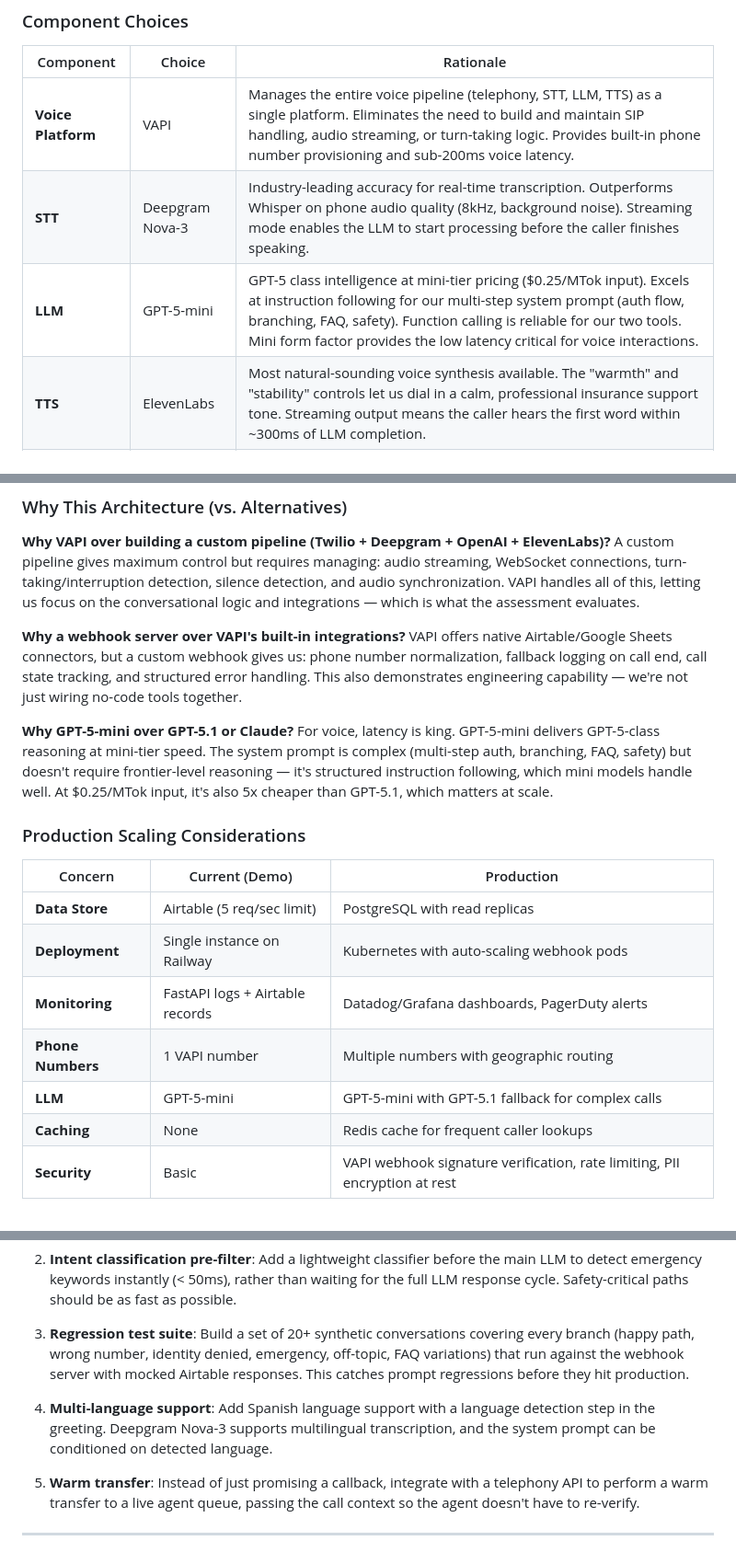
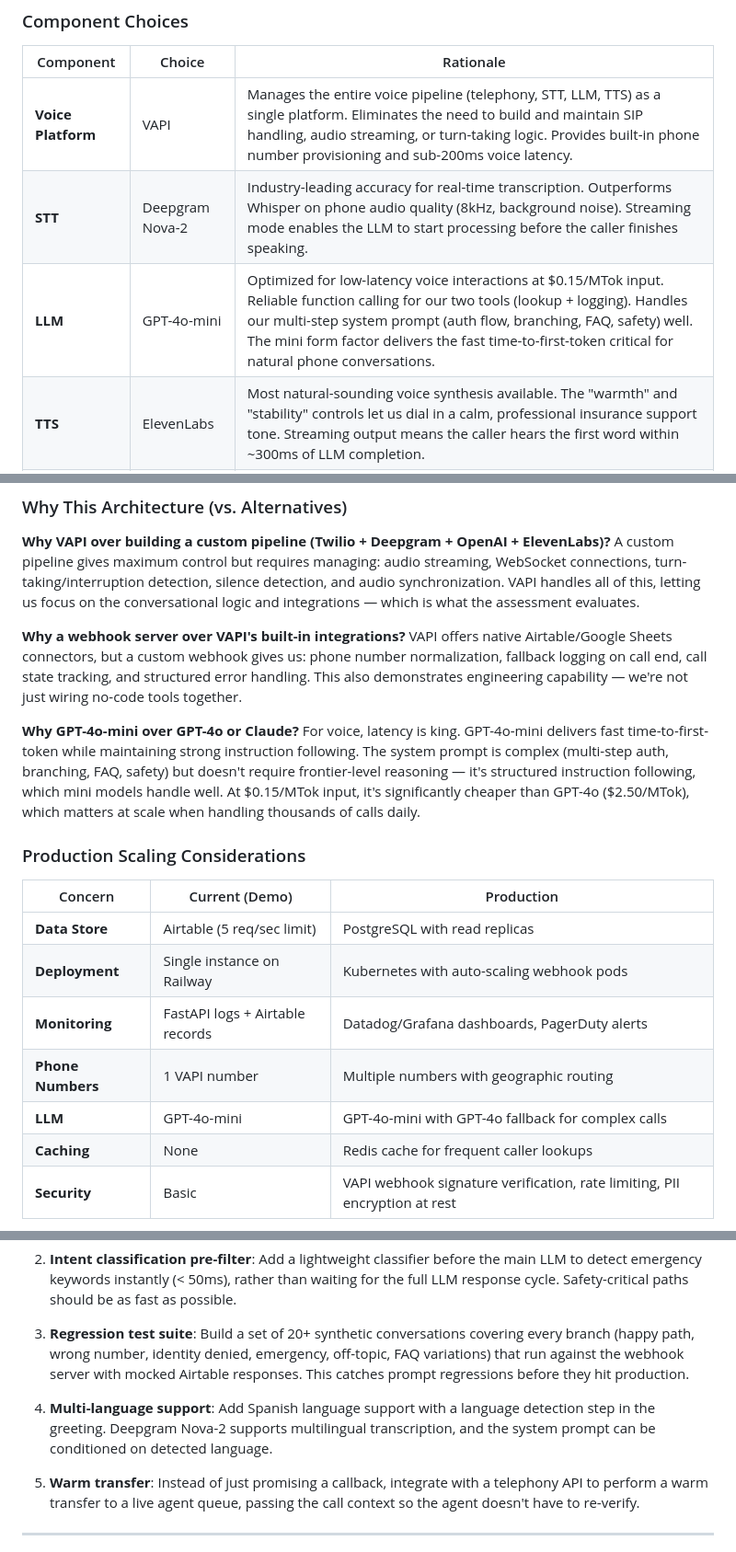
Before and after one commit to MatthewTracy/observe-ai-take-home, a Markdown page: docs/technical_writeup.md, 3 parts joined by grey strips. Shown at 92% size. Drawn GitHub-style.

```diff
--- a/docs/technical_writeup.md
+++ b/docs/technical_writeup.md
@@ -11,8 +11,8 @@ This solution uses a managed voice AI platform (VAPI) with a custom webhook back
 | Component | Choice | Rationale |
 |-----------|--------|-----------|
 | **Voice Platform** | VAPI | Manages the entire voice pipeline (telephony, STT, LLM, TTS) as a single platform. Eliminates the need to build and maintain SIP handling, audio streaming, or turn-taking logic. Provides built-in phone number provisioning and sub-200ms voice latency. |
-| **STT** | Deepgram Nova-3 | Industry-leading accuracy for real-time transcription. Outperforms Whisper on phone audio quality (8kHz, background noise). Streaming mode enables the LLM to start processing before the caller finishes speaking. |
-| **LLM** | GPT-5-mini | GPT-5 class intelligence at mini-tier pricing ($0.25/MTok input). Excels at instruction following for our multi-step system prompt (auth flow, branching, FAQ, safety). Function calling is reliable for our two tools. Mini form factor provides the low latency critical for voice interactions. |
+| **STT** | Deepgram Nova-2 | Industry-leading accuracy for real-time transcription. Outperforms Whisper on phone audio quality (8kHz, background noise). Streaming mode enables the LLM to start processing before the caller finishes speaking. |
+| **LLM** | GPT-4o-mini | Optimized for low-latency voice interactions at $0.15/MTok input. Reliable function calling for our two tools (lookup + logging). Handles our multi-step system prompt (auth flow, branching, FAQ, safety) well. The mini form factor delivers the fast time-to-first-token critical for natural phone conversations. |
 | **TTS** | ElevenLabs | Most natural-sounding voice synthesis available. The "warmth" and "stability" controls let us dial in a calm, professional insurance support tone. Streaming output means the caller hears the first word within ~300ms of LLM completion. |
 | **Backend** | Python + FastAPI | Async-native, minimal boilerplate. Perfect for a webhook server that receives VAPI events and returns structured tool results. Pydantic models provide request/response validation. Easy to deploy on any platform. |
 | **Data Store** | Airtable | Provides both a structured API and a visual UI — reviewers can see the data without needing database tools. The pyairtable SDK handles auth and pagination. For production, this would migrate to PostgreSQL. |
@@ -25,8 +25,8 @@ A custom pipeline gives maximum control but requires managing: audio streaming,
 **Why a webhook server over VAPI's built-in integrations?**
 VAPI offers native Airtable/Google Sheets connectors, but a custom webhook gives us: phone number normalization, fallback logging on call end, call state tracking, and structured error handling. This also demonstrates engineering capability — we're not just wiring no-code tools together.
 
-**Why GPT-5-mini over GPT-5.1 or Claude?**
-For voice, latency is king. GPT-5-mini delivers GPT-5-class reasoning at mini-tier speed. The system prompt is complex (multi-step auth, branching, FAQ, safety) but doesn't require frontier-level reasoning — it's structured instruction following, which mini models handle well. At $0.25/MTok input, it's also 5x cheaper than GPT-5.1, which matters at scale.
+**Why GPT-4o-mini over GPT-4o or Claude?**
+For voice, latency is king. GPT-4o-mini delivers fast time-to-first-token while maintaining strong instruction following. The system prompt is complex (multi-step auth, branching, FAQ, safety) but doesn't require frontier-level reasoning — it's structured instruction following, which mini models handle well. At $0.15/MTok input, it's significantly cheaper than GPT-4o ($2.50/MTok), which matters at scale when handling thousands of calls daily.
 
 ### Production Scaling Considerations
 
@@ -36,7 +36,7 @@ For voice, latency is king. GPT-5-mini delivers GPT-5-class reasoning at mini-ti
 | **Deployment** | Single instance on Railway | Kubernetes with auto-scaling webhook pods |
 | **Monitoring** | FastAPI logs + Airtable records | Datadog/Grafana dashboards, PagerDuty alerts |
 | **Phone Numbers** | 1 VAPI number | Multiple numbers with geographic routing |
-| **LLM** | GPT-5-mini | GPT-5-mini with GPT-5.1 fallback for complex calls |
+| **LLM** | GPT-4o-mini | GPT-4o-mini with GPT-4o fallback for complex calls |
 | **Caching** | None | Redis cache for frequent caller lookups |
 | **Security** | Basic | VAPI webhook signature verification, rate limiting, PII encryption at rest |
 
@@ -82,7 +82,7 @@ Callers speak phone numbers in varied formats that STT transcribes unpredictably
 
 3. **Regression test suite**: Build a set of 20+ synthetic conversations covering every branch (happy path, wrong number, identity denied, emergency, off-topic, FAQ variations) that run against the webhook server with mocked Airtable responses. This catches prompt regressions before they hit production.
 
-4. **Multi-language support**: Add Spanish language support with a language detection step in the greeting. Deepgram Nova-3 supports multilingual transcription, and the system prompt can be conditioned on detected language.
+4. **Multi-language support**: Add Spanish language support with a language detection step in the greeting. Deepgram Nova-2 supports multilingual transcription, and the system prompt can be conditioned on detected language.
 
 5. **Warm transfer**: Instead of just promising a callback, integrate with a telephony API to perform a warm transfer to a live agent queue, passing the call context so the agent doesn't have to re-verify.
 
```
Also changed, not shown: docs/architecture.md (+7 -7 lines).
